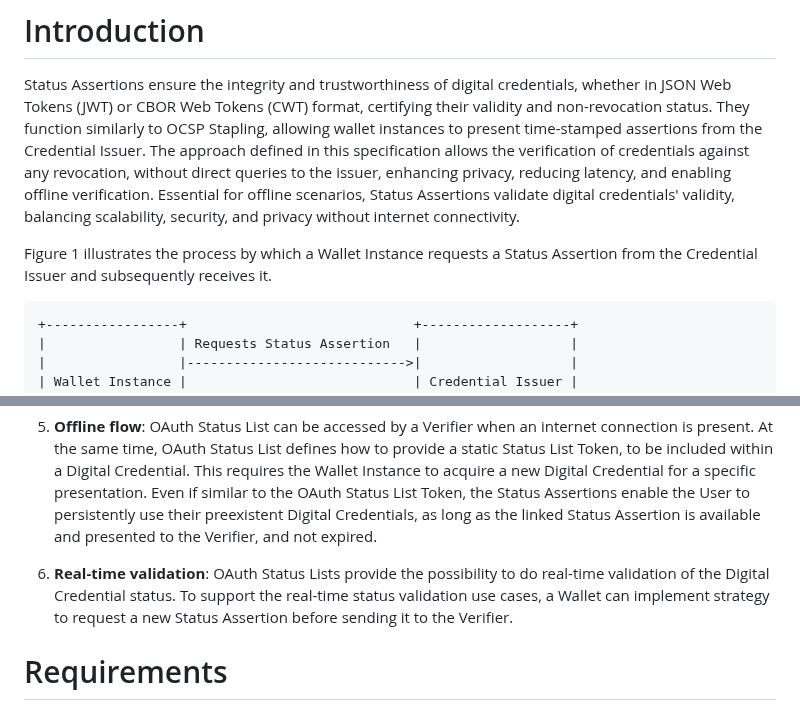
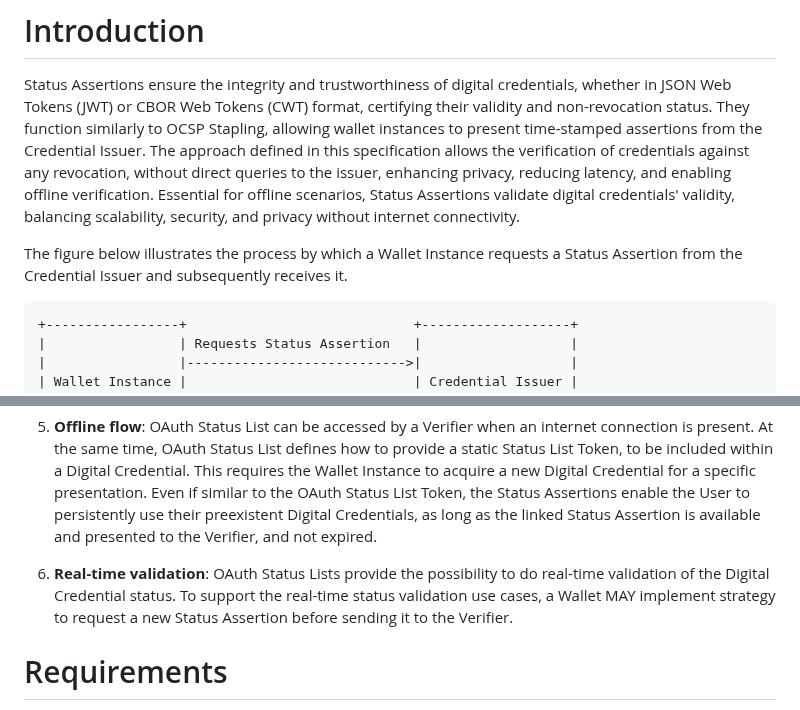
Before and after one commit to peppelinux/draft-demarco-oauth-status-assertions, a Markdown page: draft-demarco-oauth-status-attestations.md, 2 parts joined by grey strips. GitHub-like rendering.

Commit message:
Apply suggestions from code review

```diff
--- a/draft-demarco-oauth-status-attestations.md
+++ b/draft-demarco-oauth-status-attestations.md
@@ -60,7 +60,7 @@ without requiring to query any third-party entities.
 Status Assertions ensure the integrity and trustworthiness of digital credentials, whether in JSON Web Tokens (JWT) or CBOR Web Tokens (CWT) format, certifying their validity and non-revocation status. They function similarly to OCSP Stapling, allowing wallet instances to present time-stamped assertions from the Credential Issuer.
 The approach defined in this specification allows the verification of credentials against any revocation, without direct queries to the issuer, enhancing privacy, reducing latency, and enabling offline verification. Essential for offline scenarios, Status Assertions validate digital credentials' validity, balancing scalability, security, and privacy without internet connectivity.
 
-Figure 1 illustrates the process by which a Wallet Instance requests a Status Assertion from the Credential Issuer and subsequently receives it.
+The figure below illustrates the process by which a Wallet Instance requests a Status Assertion from the Credential Issuer and subsequently receives it.
 ~~~ ascii-art
 +-----------------+                             +-------------------+
 |                 | Requests Status Assertion   |                   |
@@ -185,7 +185,7 @@ persistently use their preexistent Digital Credentials, as long as
 the linked Status Assertion is available and presented to the
 Verifier, and not expired.
 
-6. **Real-time validation**: OAuth Status Lists provide the possibility to do real-time validation of the Digital Credential status. To support the real-time status validation use cases, a Wallet can implement strategy to request a new Status Assertion before sending it to the Verifier.
+6. **Real-time validation**: OAuth Status Lists provide the possibility to do real-time validation of the Digital Credential status. To support the real-time status validation use cases, a Wallet MAY implement strategy to request a new Status Assertion before sending it to the Verifier.
 
 # Requirements
 
```
